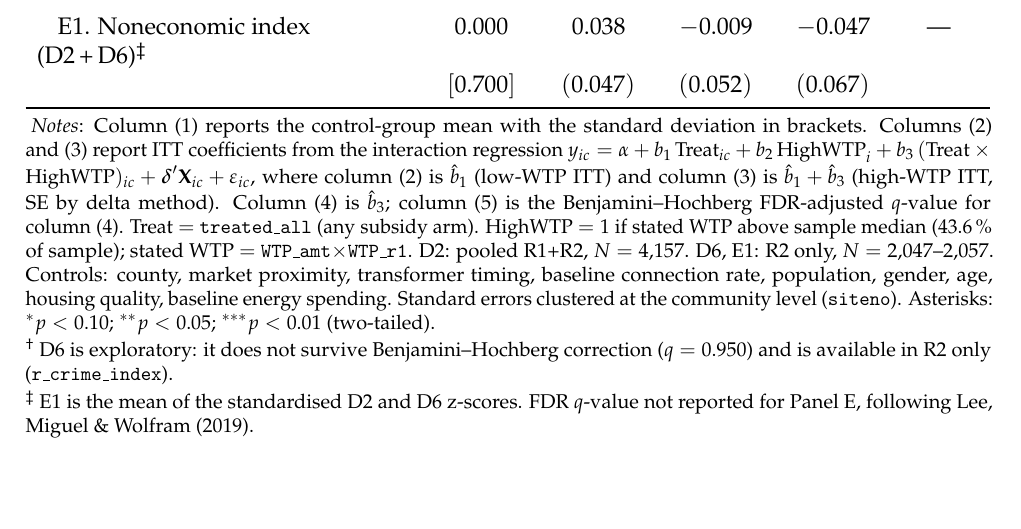
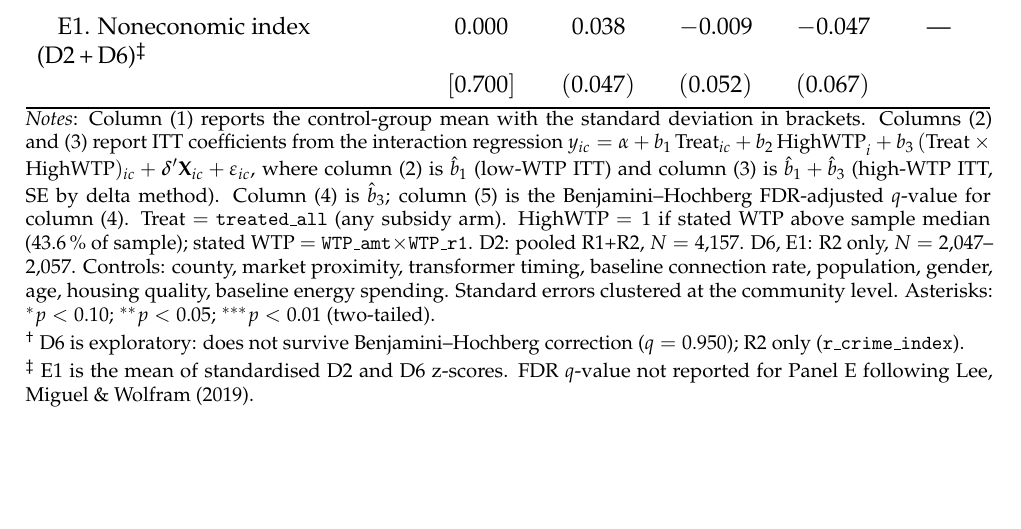
Before and after one commit to tanaybalantrapu/electrification-wtp-extension, a LaTeX paper (outputs/latex/wtp_wellbeing_extension.tex): part of page 6 of 8, cut so that both start at the same text. Compiled offline with pdfLaTeX.

```diff
--- a/outputs/latex/wtp_wellbeing_extension.tex
+++ b/outputs/latex/wtp_wellbeing_extension.tex
@@ -221,25 +221,22 @@
   & $0.000$ & $0.094$\sym{**} & $0.076$ & $-0.018$ & $0.950$ \\
 & $[1.000]$ & $(0.046)$ & $(0.050)$ & $(0.066)$ & \\[0.8em]
 
-\hspace{2.5mm} D6. Perceptions of security
-  index\tnote{$\dagger$}
+\hspace{2.5mm} D6. Perceptions of security index$^\dagger$
   & $0.000$ & $-0.048$ & $-0.060$ & $-0.012$ & $0.950$ \\
 & $[1.000]$ & $(0.059)$ & $(0.073)$ & $(0.089)$ & \\[0.8em]
 
 \multicolumn{6}{l}{\emph{Panel E: Mean Treatment Effects on Grouped Outcomes}} \\[0.5em]
 
-\hspace{2.5mm} E1. Noneconomic index
-  (D2\,+\,D6)\tnote{$\ddagger$}
+\hspace{2.5mm} E1. Noneconomic index (D2\,+\,D6)$^\ddagger$
   & $0.000$ & $0.038$ & $-0.009$ & $-0.047$ & {---} \\
 & $[0.700]$ & $(0.047)$ & $(0.052)$ & $(0.067)$ & \\
 
 \bottomrule
 \end{tabu}
-
-\begin{tablenotes}[flushleft]
+\vspace{0.4em}
+\begin{minipage}{\linewidth}
 \footnotesize
-\setlength{\itemsep}{2pt}
-\item \textit{Notes}: Column~(1) reports the control-group mean with the
+\textit{Notes}: Column~(1) reports the control-group mean with the
 standard deviation in brackets. Columns~(2) and~(3) report ITT
 coefficients from the interaction regression
 $y_{ic} = \alpha + b_1\,\text{Treat}_{ic}
@@ -251,22 +248,18 @@
 Column~(4) is $\hat{b}_3$; column~(5) is the Benjamini--Hochberg
 FDR-adjusted $q$-value for column~(4).
 Treat $=$ \texttt{treated\_all} (any subsidy arm).
-  HighWTP $= 1$ if stated WTP above sample median (43.6\,\% of
-  sample); stated WTP $=$ \texttt{WTP\_amt}$\times$\texttt{WTP\_r1}.
-  D2: pooled R1+R2, $N=4{,}157$.
-  D6, E1: R2 only, $N=2{,}047$--$2{,}057$.
+HighWTP $= 1$ if stated WTP above sample median (43.6\,\% of sample);
+stated WTP $=$ \texttt{WTP\_amt}$\times$\texttt{WTP\_r1}.
+D2: pooled R1+R2, $N=4{,}157$. D6, E1: R2 only,
+$N=2{,}047$--$2{,}057$.
 Controls: county, market proximity, transformer timing, baseline
 connection rate, population, gender, age, housing quality, baseline
-  energy spending. Standard errors clustered at the community level
-  (\texttt{siteno}).
-  Asterisks: $^{*}p<0.10$;\;$^{**}p<0.05$;\;$^{***}p<0.01$
-  (two-tailed).
-\item[$\dagger$] D6 is exploratory: it does not survive
-  Benjamini--Hochberg correction ($q=0.950$) and is available
-  in R2 only (\texttt{r\_crime\_index}).
-\item[$\ddagger$] E1 is the mean of the standardised D2 and D6
-  z-scores. FDR $q$-value not reported for Panel~E, following
-  Lee, Miguel \& Wolfram (2019).
-\end{tablenotes}
-\end{threeparttable}
+energy spending. Standard errors clustered at the community level.
+Asterisks: $^{*}p<0.10$;\;$^{**}p<0.05$;\;$^{***}p<0.01$ (two-tailed).\\[2pt]
+$^\dagger$ D6 is exploratory: does not survive Benjamini--Hochberg
+correction ($q=0.950$); R2 only (\texttt{r\_crime\_index}).\\[2pt]
+$^\ddagger$ E1 is the mean of standardised D2 and D6 z-scores.
+FDR $q$-value not reported for Panel~E following Lee, Miguel \&
+Wolfram (2019).
+\end{minipage}
 \end{table}
```
Also changed, not shown: outputs/latex/wtp_wellbeing_extension.pdf (added), outputs/latex/wtp_wellbeing_extension.tex (3 more changed lines). Lines whose indentation alone changed are shown as unchanged.
